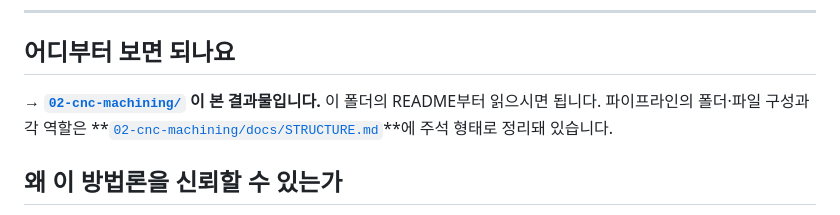
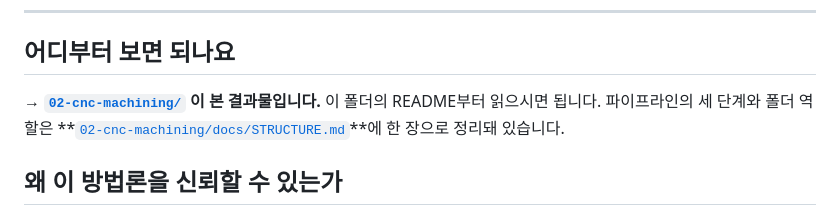
Before and after one commit to ojeongu63-lab/hanium, a Markdown page: hanium/README.md, the part around the change. GitHub-like rendering.

Commit message:
docs: rewrite STRUCTURE.md as a one-page map
멘토 피드백("구조가 복잡하다")에 따라 파일별 주석 트리(260줄)를 걷어내고
세 단계 흐름 → 폴더 표 → 읽는 순서 → 알아 둘 것 네 절(60줄)로 다시 썼다.
폴더와 코드는 그대로다. README 두 곳의 안내 문구만 맞춰 고침.

Co-Authored-By: Claude Fable 5.1 <noreply@anthropic.com>
Claude-Session: https://claude.ai/code/session_01QxcZBHAwZBZTz9tnLxoGwz

```diff
--- a/hanium/README.md
+++ b/hanium/README.md
@@ -15,9 +15,9 @@ p95 임계값 기준).
 ## 어디부터 보면 되나요
 
 **→ [`02-cnc-machining/`](02-cnc-machining/) 이 본 결과물입니다.** 이 폴더의
-README부터 읽으시면 됩니다. 파이프라인의 폴더·파일 구성과 각 역할은
+README부터 읽으시면 됩니다. 파이프라인의 세 단계와 폴더 역할은
 **[`02-cnc-machining/docs/STRUCTURE.md`](02-cnc-machining/docs/STRUCTURE.md)**에
-주석 형태로 정리돼 있습니다.
+한 장으로 정리돼 있습니다.
 
 ## 왜 이 방법론을 신뢰할 수 있는가
 
```
Also changed, not shown: hanium/02-cnc-machining/README.md (+1 -1 lines), 1 other file.
